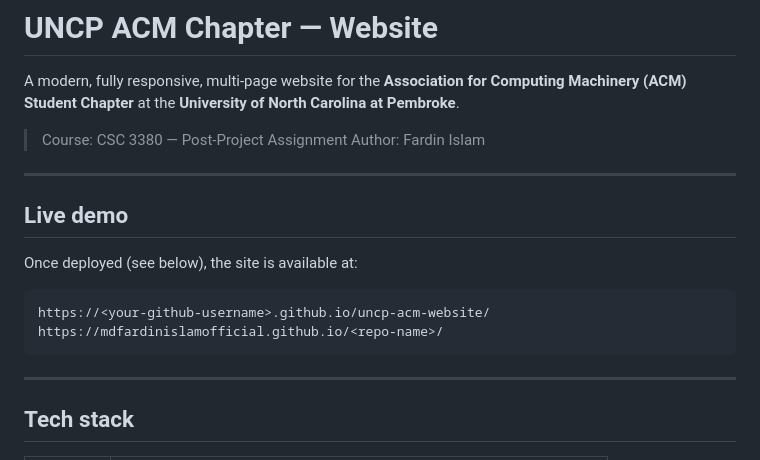
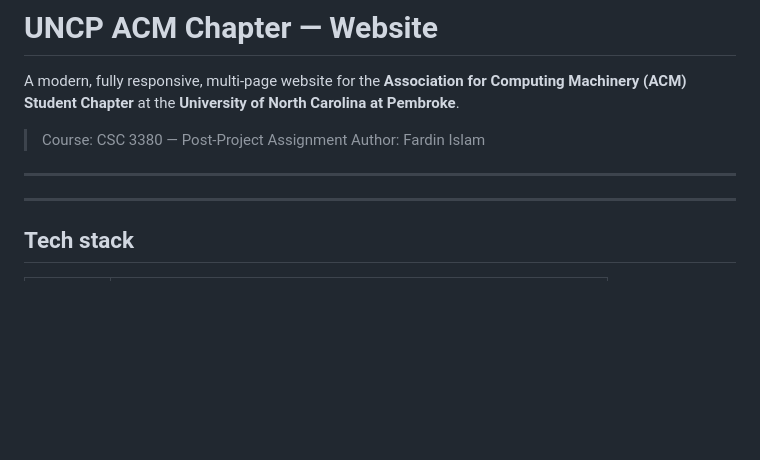
Before and after one commit to mdfardinislamofficial/UNCP-ACM-Website, a Markdown page: README.md, the part around the change. GitHub-like rendering; blank space fills up the shorter version.

Commit message:
Remove live demo information from README
Removed live demo section from README.

````diff
--- a/README.md
+++ b/README.md
@@ -9,14 +9,6 @@ A modern, fully responsive, multi-page website for the
 
 ---
 
-## Live demo
-
-Once deployed (see below), the site is available at:
-
-```
-https://<your-github-username>.github.io/uncp-acm-website/
-https://mdfardinislamofficial.github.io/<repo-name>/
-```
 
 ---
 
````
